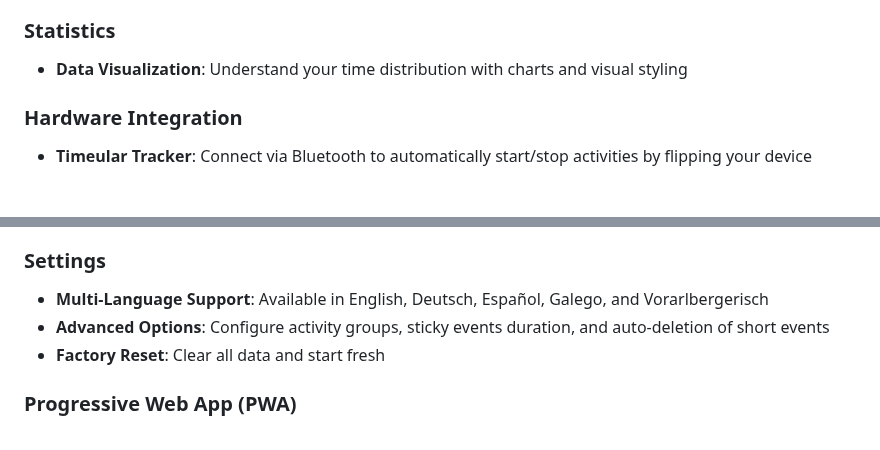
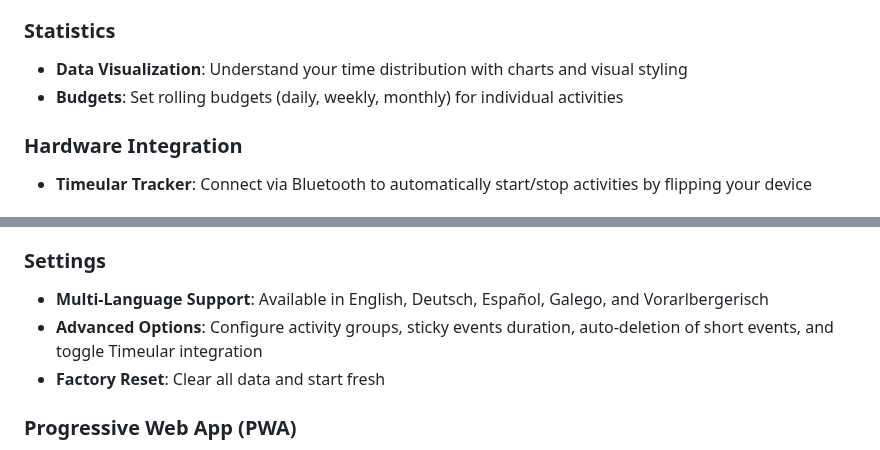
Before and after one commit to marsop/kairos, a Markdown page: README.md, 2 parts joined by grey strips. GitHub-like rendering.

Commit message:
docs: update README and CHANGELOG with latest features
Co-authored-by: google-labs-jules[bot] <161369871+google-labs-jules[bot]@users.noreply.github.com>

```diff
--- a/README.md
+++ b/README.md
@@ -20,6 +20,7 @@ Kairos is a time-tracking application built with Blazor WebAssembly. It helps yo
 
 ### Statistics
 - **Data Visualization**: Understand your time distribution with charts and visual styling
+- **Budgets**: Set rolling budgets (daily, weekly, monthly) for individual activities
 
 ### Hardware Integration
 - **Timeular Tracker**: Connect via Bluetooth to automatically start/stop activities by flipping your device
@@ -41,7 +42,7 @@ Kairos is a time-tracking application built with Blazor WebAssembly. It helps yo
 
 ### Settings
 - **Multi-Language Support**: Available in English, Deutsch, Español, Galego, and Vorarlbergerisch
-- **Advanced Options**: Configure activity groups, sticky events duration, and auto-deletion of short events
+- **Advanced Options**: Configure activity groups, sticky events duration, auto-deletion of short events, and toggle Timeular integration
 - **Factory Reset**: Clear all data and start fresh
 
 ### Progressive Web App (PWA)
```
Also changed, not shown: CHANGELOG.md (+12 -0 lines).
